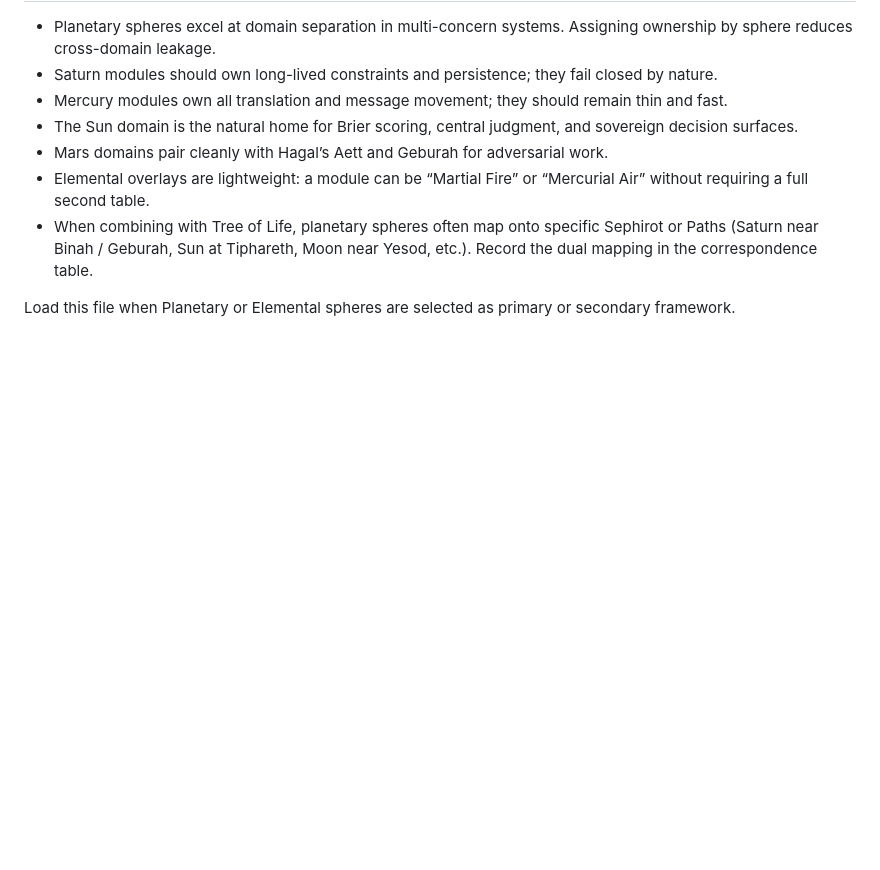
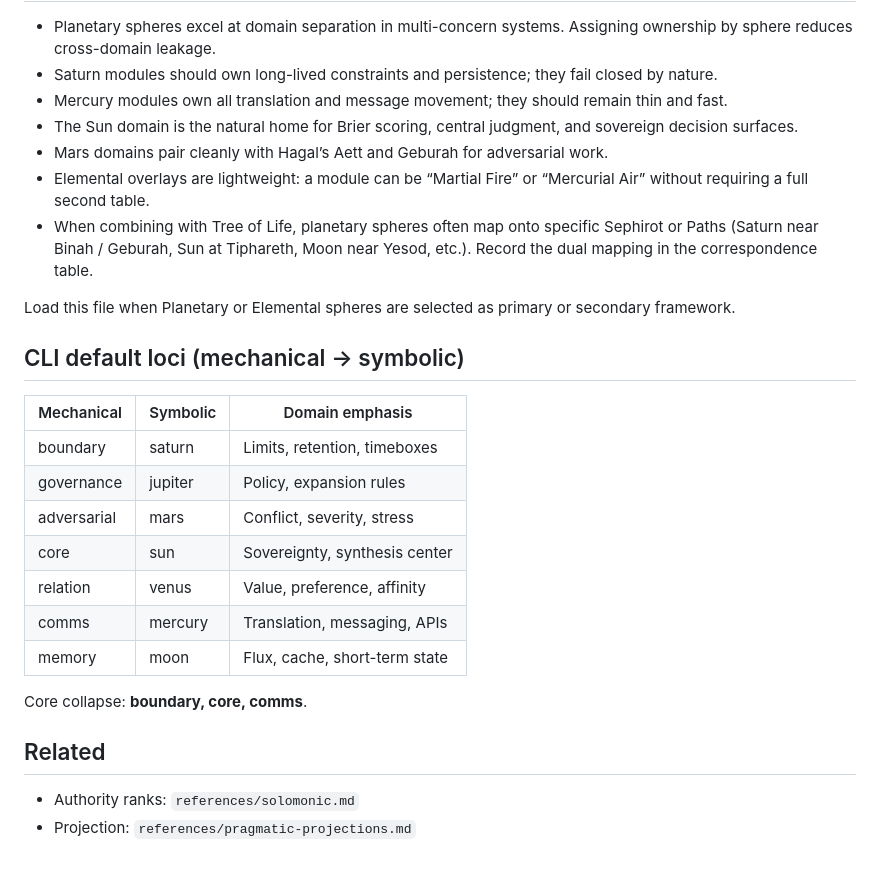
Before and after one commit to scrimshawlife-ctrl/Abraxas-Orchestra, a Markdown page: references/planetary-spheres.md, the part around the change. Rendered like a GitHub page; blank space fills up the shorter version.

Commit message:
corpus: deepen planetary-spheres CLI loci table

```diff
--- a/references/planetary-spheres.md
+++ b/references/planetary-spheres.md
@@ -65,3 +65,22 @@ Elemental character can be applied as a secondary overlay on planetary domains o
 - When combining with Tree of Life, planetary spheres often map onto specific Sephirot or Paths (Saturn near Binah / Geburah, Sun at Tiphareth, Moon near Yesod, etc.). Record the dual mapping in the correspondence table.
 
 Load this file when Planetary or Elemental spheres are selected as primary or secondary framework.
+
+## CLI default loci (mechanical → symbolic)
+
+| Mechanical | Symbolic | Domain emphasis |
+|------------|----------|-----------------|
+| boundary | saturn | Limits, retention, timeboxes |
+| governance | jupiter | Policy, expansion rules |
+| adversarial | mars | Conflict, severity, stress |
+| core | sun | Sovereignty, synthesis center |
+| relation | venus | Value, preference, affinity |
+| comms | mercury | Translation, messaging, APIs |
+| memory | moon | Flux, cache, short-term state |
+
+Core collapse: **boundary, core, comms**.
+
+## Related
+
+- Authority ranks: `references/solomonic.md`
+- Projection: `references/pragmatic-projections.md`
```
